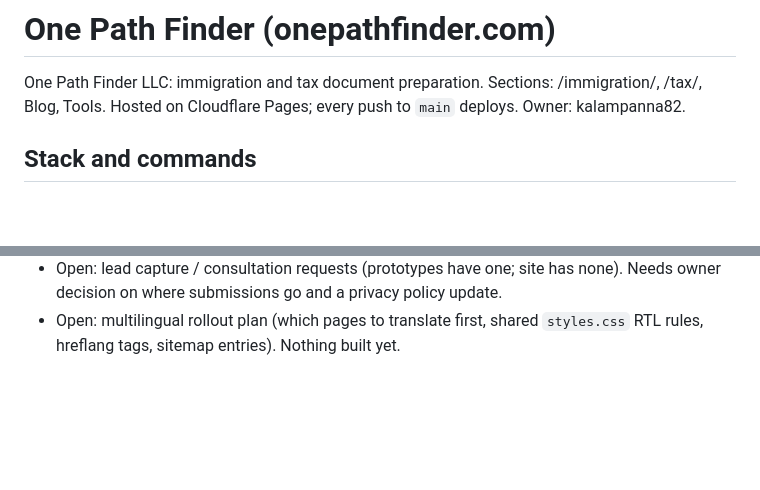
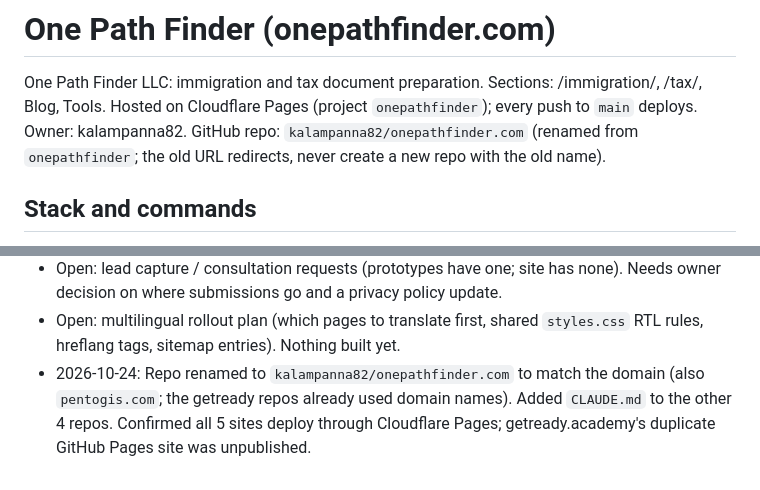
Before and after one commit to kalampanna82/onepathfinder, a Markdown page: CLAUDE.md, 2 parts joined by grey strips. Drawn GitHub-style; blank space fills up the shorter version.

Commit message:
CLAUDE.md: record repo rename to onepathfinder.com
Co-Authored-By: Claude Opus 5.5 <noreply@anthropic.com>
Claude-Session: https://claude.ai/code/session_019kv418uJL7G7LuX4enA7uK

```diff
--- a/CLAUDE.md
+++ b/CLAUDE.md
@@ -1,7 +1,7 @@
 # One Path Finder (onepathfinder.com)
 
 One Path Finder LLC: immigration and tax document preparation. Sections: /immigration/, /tax/, Blog, Tools.
-Hosted on Cloudflare Pages; every push to `main` deploys. Owner: kalampanna82.
+Hosted on Cloudflare Pages (project `onepathfinder`); every push to `main` deploys. Owner: kalampanna82. GitHub repo: `kalampanna82/onepathfinder.com` (renamed from `onepathfinder`; the old URL redirects, never create a new repo with the old name).
 
 ## Stack and commands
 Plain static HTML, one shared `styles.css`, one shared `script.js`, small per-tool JS files. No framework, no package.json, no build step.
@@ -76,3 +76,4 @@ Owner's claude.ai prototypes (Oct 2026) for tool ideas. Use them for the logic,
 - 2026-10-23: Added NJ resident or nonresident tracker at /tools/nj-residency-tracker/ (linked from /tax/). Rules from NJ GIT-6 and the NJ-1040/1040NR instructions; thresholds in `THRESHOLDS` in `nj.js` ($10,000 / $20,000, gross income from everywhere for the whole year; nonresidents file only with NJ-source income). irs.gov and nj.gov cannot be fetched from the Claude sandbox; facts were checked through web search of those sites. Re-check thresholds against the current NJ-1040 instructions each year.
 - Open: lead capture / consultation requests (prototypes have one; site has none). Needs owner decision on where submissions go and a privacy policy update.
 - Open: multilingual rollout plan (which pages to translate first, shared `styles.css` RTL rules, hreflang tags, sitemap entries). Nothing built yet.
+- 2026-10-24: Repo renamed to `kalampanna82/onepathfinder.com` to match the domain (also `pentogis.com`; the getready repos already used domain names). Added `CLAUDE.md` to the other 4 repos. Confirmed all 5 sites deploy through Cloudflare Pages; getready.academy's duplicate GitHub Pages site was unpublished.
```
